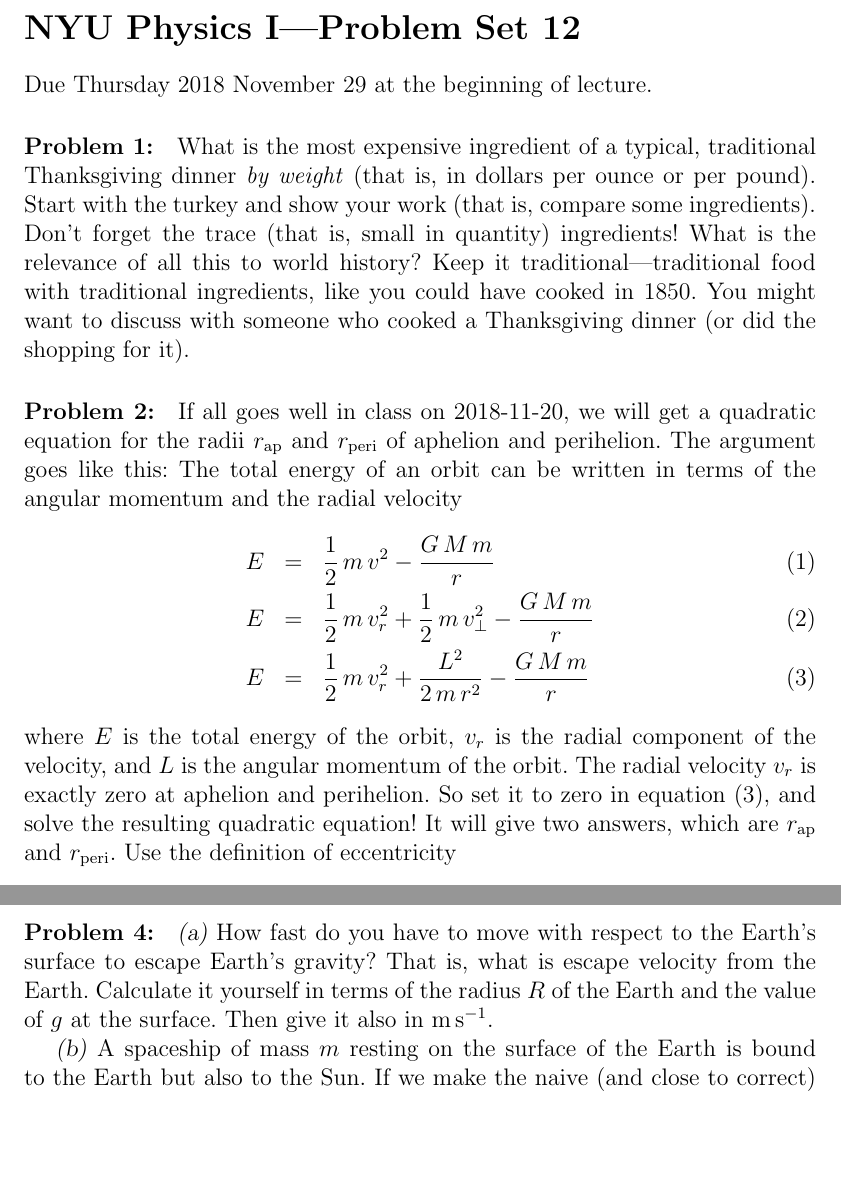
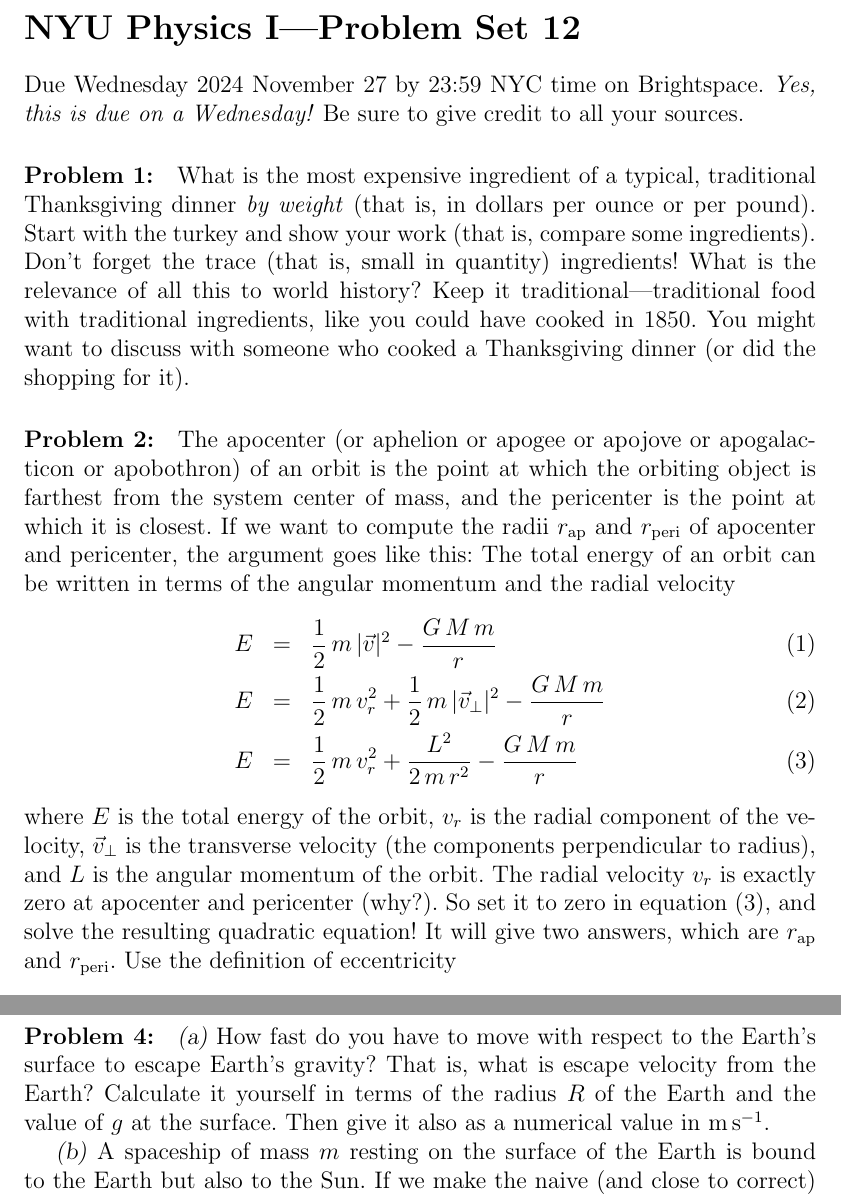
Before and after one commit to davidwhogg/Physics1, a LaTeX document (tex/physics1_ps12.tex): two parts of pages 1 and 2 of 2 before the commit and two parts of pages 1 and 2 of 3 after it, joined at a grey line, cut so that both start at the same text, the shorter picture padded with empty space. Compiled offline with pdfLaTeX.

Commit message:
2024, and eccentricity

```diff
--- a/tex/physics1_ps12.tex
+++ b/tex/physics1_ps12.tex
@@ -6,7 +6,9 @@
 
 \section*{NYU Physics I---Problem Set 12}
 
-Due Thursday 2018 November 29 at the beginning of lecture.
+Due Wednesday 2024 November 27 by 23:59 NYC time on Brightspace.
+\emph{Yes, this is due on a Wednesday!} Be sure to give credit to
+all your sources.
 
 \paragraph{\problemname~\theproblem:}\refstepcounter{problem}%
 What is the most expensive ingredient of a typical, traditional
@@ -21,21 +23,24 @@ You might want to discuss with someone who cooked
 a Thanksgiving dinner (or did the shopping for it).
 
 \paragraph{\problemname~\theproblem:}\refstepcounter{problem}%
-If all goes well in class on 2018-11-20, we will get a quadratic equation
-for the radii $r_\ap$ and $r_\peri$ of aphelion and perihelion. The argument
+The apocenter (or aphelion or apogee or apojove or apogalacticon or apobothron)
+of an orbit is the point at which the orbiting object is farthest from
+the system center of mass, and the pericenter is the point at which it is closest.
+If we want to compute the radii $r_\ap$ and $r_\peri$ of apocenter and pericenter, the argument
 goes like this: The total energy of an orbit can be written in terms of the
 angular momentum and the radial velocity
 \begin{eqnarray}
-E & = & \frac{1}{2}\,m\,v^2 - \frac{G\,M\,m}{r}
+E & = & \frac{1}{2}\,m\,|\vec{v}|^2 - \frac{G\,M\,m}{r}
 \\
-E & = & \frac{1}{2}\,m\,v_r^2 + \frac{1}{2}\,m\,v_\perp^2 - \frac{G\,M\,m}{r}
+E & = & \frac{1}{2}\,m\,v_r^2 + \frac{1}{2}\,m\,|\vec{v}_\perp|^2 - \frac{G\,M\,m}{r}
 \\
 E & = & \frac{1}{2}\,m\,v_r^2 + \frac{L^2}{2\,m\,r^2} - \frac{G\,M\,m}{r}
 \label{foo}
 \end{eqnarray}
 where $E$ is the total energy of the orbit, $v_r$ is the radial component of the velocity,
+$\vec{v}_\perp$ is the transverse velocity (the components perpendicular to radius),
 and $L$ is the angular momentum of the orbit.
-The radial velocity $v_r$ is exactly zero at aphelion and perihelion.
+The radial velocity $v_r$ is exactly zero at apocenter and pericenter (why?).
 So set it to zero in equation~(\ref{foo}),
 and solve the resulting quadratic equation! It will give two answers,
 which are $r_\ap$ and $r_\peri$.
@@ -68,9 +73,9 @@ explanation of what happened?
 \paragraph{\problemname~\theproblem:}\refstepcounter{problem}%
 \textsl{(a)}
 How fast do you have to move with respect to the Earth's surface to
-escape Earth's gravity? That is, what is escape velocity from the Earth.
+escape Earth's gravity? That is, what is escape velocity from the Earth?
 Calculate it yourself in terms of the radius $R$ of the Earth and the
-value of $g$ at the surface. Then give it also in $\mps$.
+value of $g$ at the surface. Then give it also as a numerical value in $\mps$.
 
 \textsl{(b)} A spaceship of mass $m$ resting on the surface of the
 Earth is bound to the Earth but also to the Sun. If we make
```
